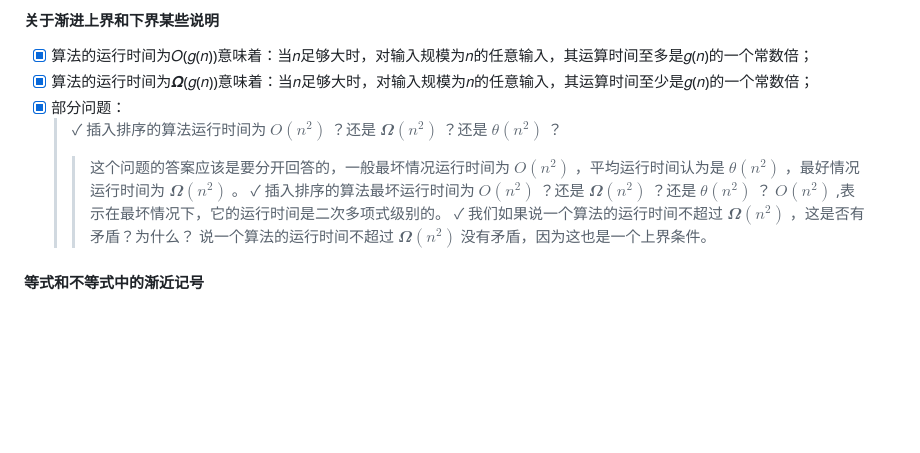
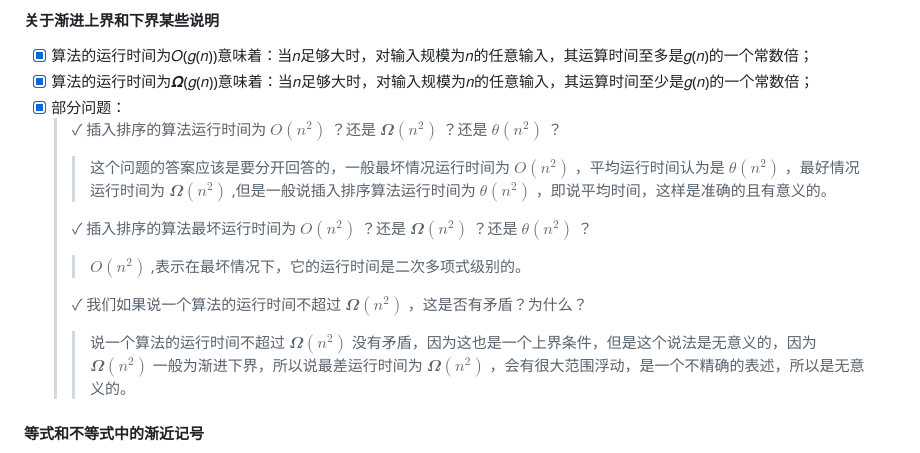
Before and after one commit to forget-eve/Algorithm-design-analysis, a Markdown page: README.md, the part around the change. Rendered like a GitHub page; blank space fills up the shorter version.

```diff
--- a/README.md
+++ b/README.md
@@ -414,11 +414,13 @@ $an^2+bn+c$ , $n^3$ , $n^{2.000001}$ , $n^2 \lg \lg \lg n$
 - [x] 算法的运行时间为𝜴(𝑔(𝑛))意味着：当𝑛足够大时，对输入规模为𝑛的任意输入，其运算时间至少是𝑔(𝑛)的一个常数倍；
 - [x] 部分问题：
   > ✓ 插入排序的算法运行时间为 $𝑂(𝑛^2)$ ？还是 $𝜴(𝑛^2)$ ？还是 $𝜃(𝑛^2)$ ？
-  > > 这个问题的答案应该是要分开回答的，一般最坏情况运行时间为 $𝑂(𝑛^2)$ ，平均运行时间认为是 $𝜃(𝑛^2)$ ，最好情况运行时间为 $𝜴(𝑛^2)$ 。
-  > ✓ 插入排序的算法最坏运行时间为 $𝑂(𝑛^2)$ ？还是 $𝜴(𝑛^2)$ ？还是 $𝜃(𝑛^2)$ ？
+  > > 这个问题的答案应该是要分开回答的，一般最坏情况运行时间为 $𝑂(𝑛^2)$ ，平均运行时间认为是 $𝜃(𝑛^2)$ ，最好情况运行时间为 $𝜴(𝑛^2)$ ,但是一般说插入排序算法运行时间为 $𝜃(𝑛^2)$ ，即说平均时间，这样是准确的且有意义的。
+  >
+  >  ✓ 插入排序的算法最坏运行时间为 $𝑂(𝑛^2)$ ？还是 $𝜴(𝑛^2)$ ？还是 $𝜃(𝑛^2)$ ？
   > > $𝑂(𝑛^2)$ ,表示在最坏情况下，它的运行时间是二次多项式级别的。
-  > ✓ 我们如果说一个算法的运行时间不超过 $𝜴(𝑛^2)$ ，这是否有矛盾？为什么？
-  > > 说一个算法的运行时间不超过 $𝜴(𝑛^2)$ 没有矛盾，因为这也是一个上界条件。
+  >
+  >  ✓ 我们如果说一个算法的运行时间不超过 $𝜴(𝑛^2)$ ，这是否有矛盾？为什么？
+  > > 说一个算法的运行时间不超过 $𝜴(𝑛^2)$ 没有矛盾，因为这也是一个上界条件，但是这个说法是无意义的，因为 $𝜴(𝑛^2)$ 一般为渐进下界，所以说最差运行时间为 $𝜴(𝑛^2)$ ，会有很大范围浮动，是一个不精确的表述，所以是无意义的。
 
 #### 等式和不等式中的渐近记号
 - 如何解释：“𝒏 = $𝑶(𝒏^2)$ ”,” $𝟐𝒏^𝟐 + 𝟑𝒏 + 𝟏 = 𝟐𝒏^2+ 𝜽(𝒏)$ ”, …
```
